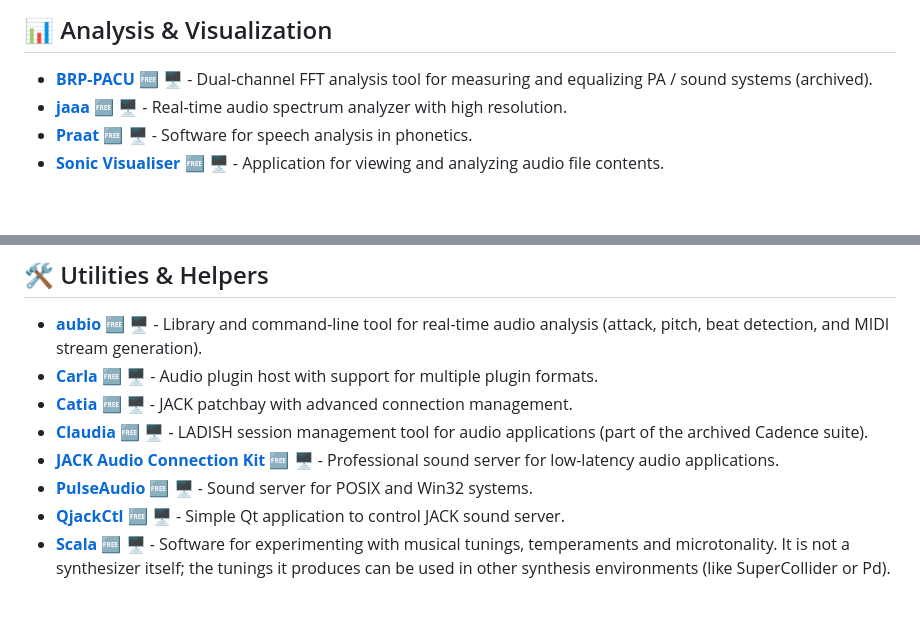
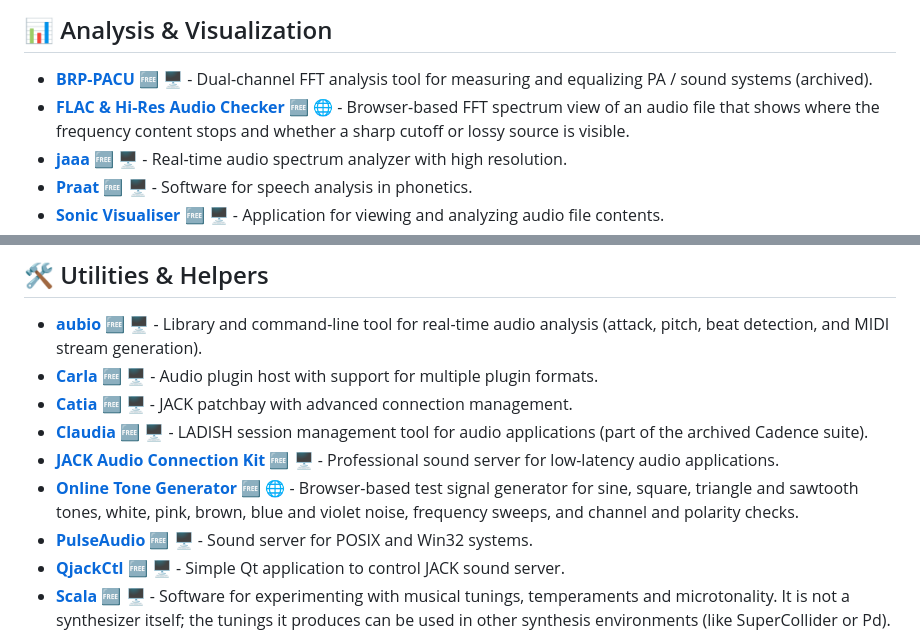
Before and after one commit to landscape82/awesome-sound-design-resources, a Markdown page: README.md, 2 parts joined by grey strips. Rendered like a GitHub page; blank space fills up the shorter version.

Commit message:
Add FLAC & Hi-Res Audio Checker and Online Tone Generator
Adds two free browser tools, each in alphabetical order within its section:

- **FLAC & Hi-Res Audio Checker** (Analysis & Visualization): drop in an audio file and it draws the FFT spectrum, so you can see where the frequency content stops and spot an upsampled or lossy source.
- **Online Tone Generator** (Utilities & Helpers): sine, square, triangle and sawtooth tones at any frequency or note, five noise colours, frequency sweeps, and channel and polarity checks, all generated with the Web Audio API.

Both are free, need no account or install, and run client-side (audio files never leave the device). Marked 🆓 🌐 per the legend.

Disclosure: I'm Jakub Charkiewicz, the owner and editor of The Audio Stuff, which publishes both tools.

```diff
--- a/README.md
+++ b/README.md
@@ -133,6 +133,7 @@
 ## 📊 Analysis & Visualization
 
 - **[BRP-PACU](https://github.com/matthew-dews/brp-pacu)** 🆓 🖥️ - Dual-channel FFT analysis tool for measuring and equalizing PA / sound systems (archived).
+- **[FLAC & Hi-Res Audio Checker](https://theaudiostuff.com/tools/hires-audio-checker/)** 🆓 🌐 - Browser-based FFT spectrum view of an audio file that shows where the frequency content stops and whether a sharp cutoff or lossy source is visible.
 - **[jaaa](https://kokkinizita.linuxaudio.org/linuxaudio/)** 🆓 🖥️ - Real-time audio spectrum analyzer with high resolution.
 - **[Praat](https://www.fon.hum.uva.nl/praat/)** 🆓 🖥️ - Software for speech analysis in phonetics.
 - **[Sonic Visualiser](https://www.sonicvisualiser.org/)** 🆓 🖥️ - Application for viewing and analyzing audio file contents.
@@ -146,6 +147,7 @@
 - **[Catia](https://github.com/falkTX/Catia)** 🆓 🖥️ - JACK patchbay with advanced connection management.
 - **[Claudia](https://github.com/falkTX/Cadence)** 🆓 🖥️ - LADISH session management tool for audio applications (part of the archived Cadence suite).
 - **[JACK Audio Connection Kit](https://jackaudio.org/)** 🆓 🖥️ - Professional sound server for low-latency audio applications.
+- **[Online Tone Generator](https://theaudiostuff.com/tools/signal-generator/)** 🆓 🌐 - Browser-based test signal generator for sine, square, triangle and sawtooth tones, white, pink, brown, blue and violet noise, frequency sweeps, and channel and polarity checks.
 - **[PulseAudio](https://www.freedesktop.org/wiki/Software/PulseAudio/)** 🆓 🖥️ - Sound server for POSIX and Win32 systems.
 - **[QjackCtl](https://qjackctl.sourceforge.io/)** 🆓 🖥️ - Simple Qt application to control JACK sound server.
 - **[Scala](https://www.huygens-fokker.org/scala/)** 🆓 🖥️ - Software for experimenting with musical tunings, temperaments and microtonality. It is not a synthesizer itself; the tunings it produces can be used in other synthesis environments (like SuperCollider or Pd).
```
